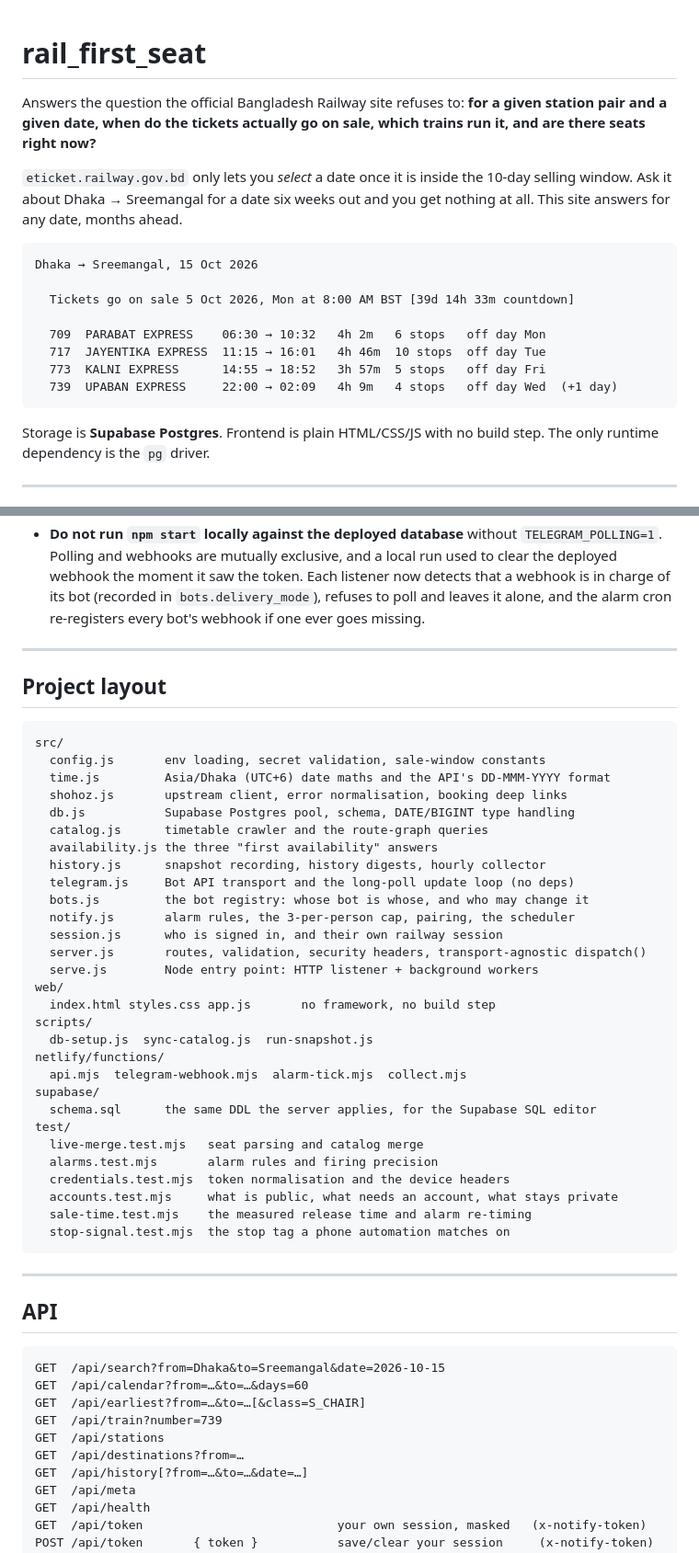
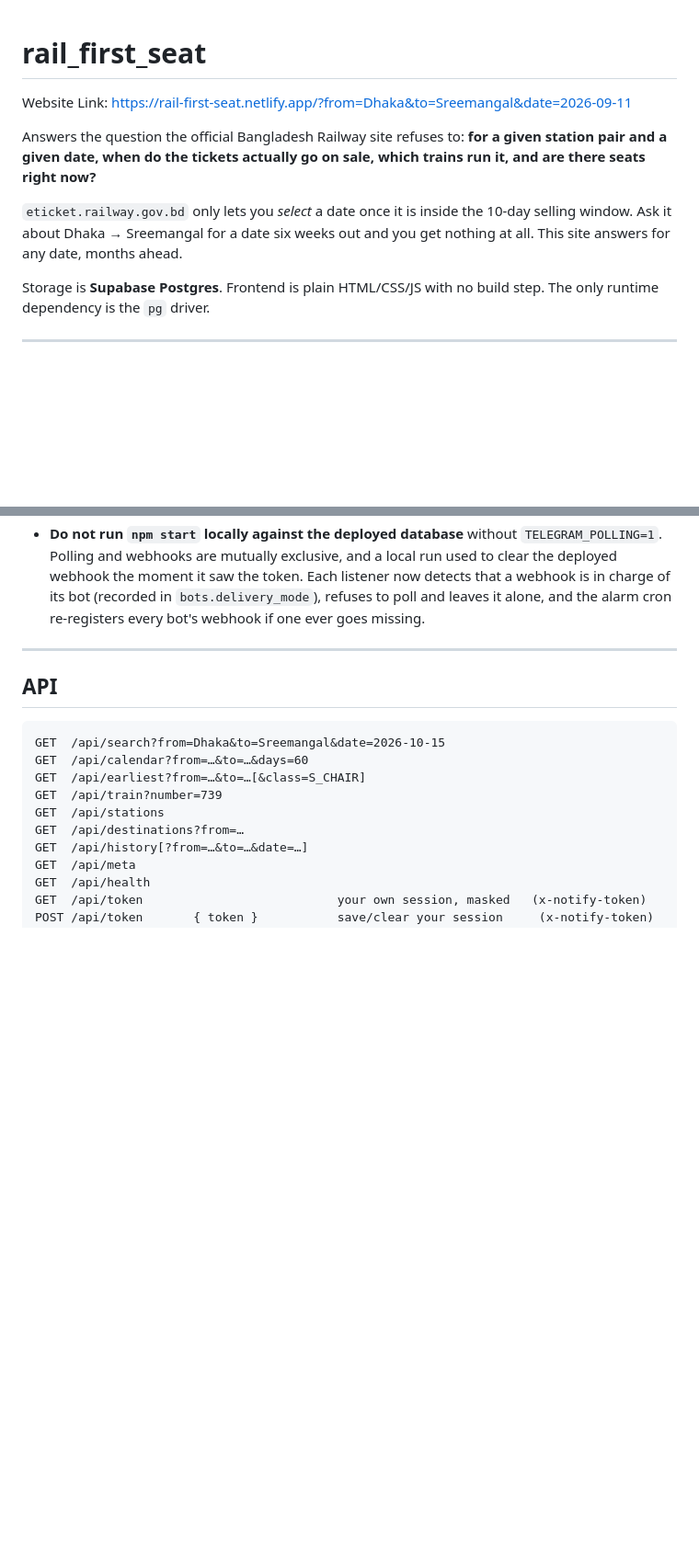
Before and after one commit to Liad-hossain/rail_first_seat, a Markdown page: README.md, 2 parts joined by grey strips. Shown at 92% size. GitHub-like rendering; blank space fills up the shorter version.

````diff
--- a/README.md
+++ b/README.md
@@ -1,4 +1,5 @@
 # rail_first_seat
+Website Link: https://rail-first-seat.netlify.app/?from=Dhaka&to=Sreemangal&date=2026-09-11
 
 Answers the question the official Bangladesh Railway site refuses to: **for a
 given station pair and a given date, when do the tickets actually go on sale,
@@ -8,16 +9,6 @@ which trains run it, and are there seats right now?**
 10-day selling window. Ask it about Dhaka → Sreemangal for a date six weeks out
 and you get nothing at all. This site answers for any date, months ahead.
 
-```
-Dhaka → Sreemangal, 15 Oct 2026
-
-  Tickets go on sale 5 Oct 2026, Mon at 8:00 AM BST [39d 14h 33m countdown]
-
-  709  PARABAT EXPRESS    06:30 → 10:32   4h 2m   6 stops   off day Mon
-  717  JAYENTIKA EXPRESS  11:15 → 16:01   4h 46m  10 stops  off day Tue
-  773  KALNI EXPRESS      14:55 → 18:52   3h 57m  5 stops   off day Fri
-  739  UPABAN EXPRESS     22:00 → 02:09   4h 9m   4 stops   off day Wed  (+1 day)
-```
 
 Storage is **Supabase Postgres**. Frontend is plain HTML/CSS/JS with no build
 step. The only runtime dependency is the `pg` driver.
@@ -595,42 +586,6 @@ strictly worse than running a persistent process.
 
 ---
 
-## Project layout
-
-```
-src/
-  config.js       env loading, secret validation, sale-window constants
-  time.js         Asia/Dhaka (UTC+6) date maths and the API's DD-MMM-YYYY format
-  shohoz.js       upstream client, error normalisation, booking deep links
-  db.js           Supabase Postgres pool, schema, DATE/BIGINT type handling
-  catalog.js      timetable crawler and the route-graph queries
-  availability.js the three "first availability" answers
-  history.js      snapshot recording, history digests, hourly collector
-  telegram.js     Bot API transport and the long-poll update loop (no deps)
-  bots.js         the bot registry: whose bot is whose, and who may change it
-  notify.js       alarm rules, the 3-per-person cap, pairing, the scheduler
-  session.js      who is signed in, and their own railway session
-  server.js       routes, validation, security headers, transport-agnostic dispatch()
-  serve.js        Node entry point: HTTP listener + background workers
-web/
-  index.html styles.css app.js       no framework, no build step
-scripts/
-  db-setup.js  sync-catalog.js  run-snapshot.js
-netlify/functions/
-  api.mjs  telegram-webhook.mjs  alarm-tick.mjs  collect.mjs
-supabase/
-  schema.sql      the same DDL the server applies, for the Supabase SQL editor
-test/
-  live-merge.test.mjs   seat parsing and catalog merge
-  alarms.test.mjs       alarm rules and firing precision
-  credentials.test.mjs  token normalisation and the device headers
-  accounts.test.mjs     what is public, what needs an account, what stays private
-  sale-time.test.mjs    the measured release time and alarm re-timing
-  stop-signal.test.mjs  the stop tag a phone automation matches on
-```
-
----
-
 ## API
 
 ```
````
